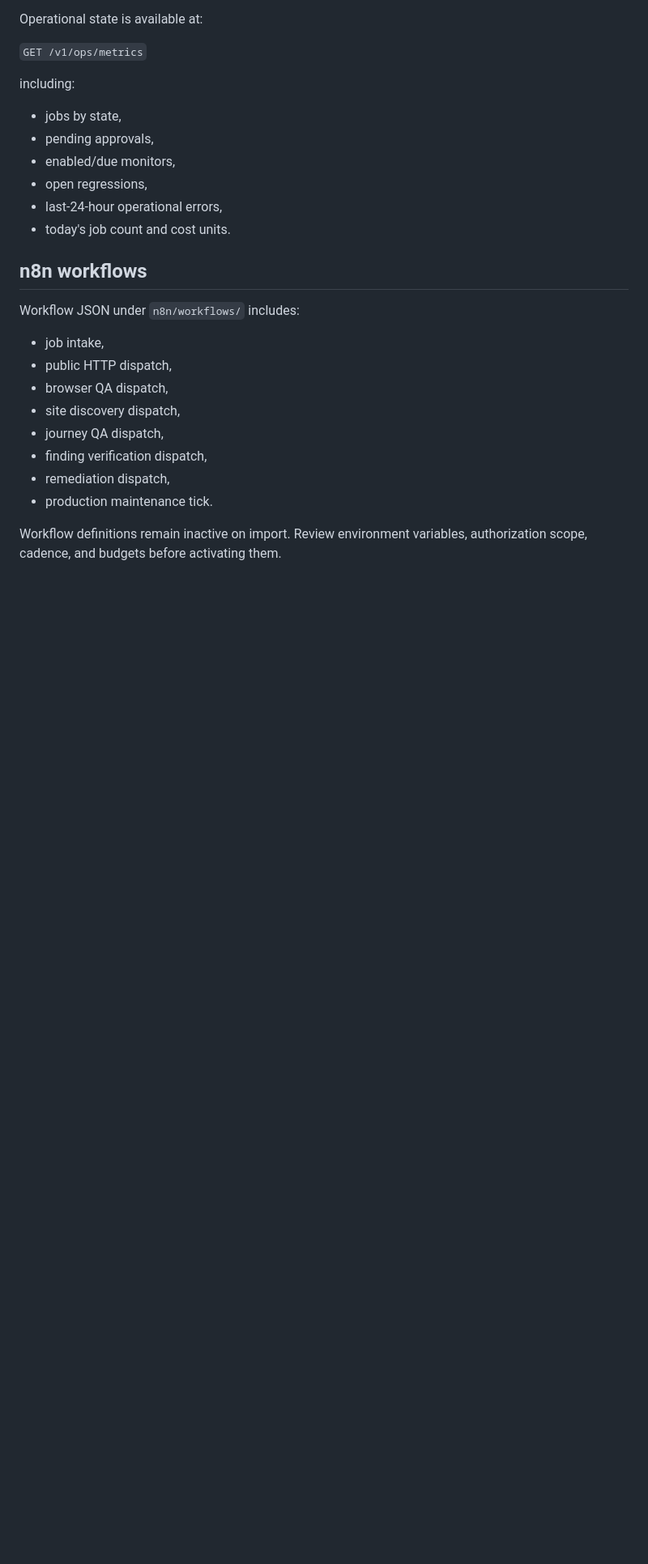
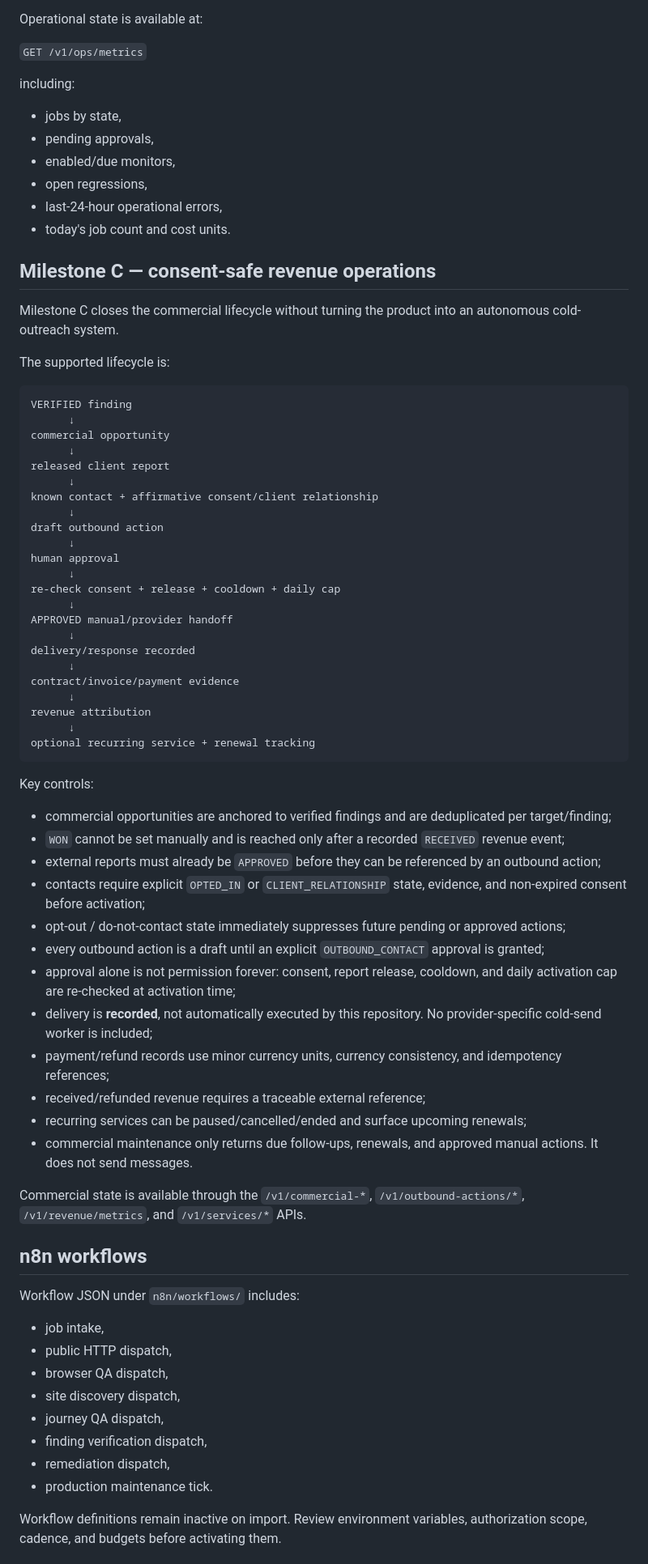
Before and after one commit to sampathkumar-co/Mecordxn8n, a Markdown page: README.md, the part around the change. Shown at 81% size. GitHub-like rendering; blank space fills up the shorter version.

Commit message:
Milestone C: document consent-safe revenue lifecycle

````diff
--- a/README.md
+++ b/README.md
@@ -122,6 +122,55 @@ including:
 - last-24-hour operational errors,
 - today's job count and cost units.
 
+## Milestone C — consent-safe revenue operations
+
+Milestone C closes the commercial lifecycle without turning the product into an autonomous cold-outreach system.
+
+The supported lifecycle is:
+
+```text
+VERIFIED finding
+      ↓
+commercial opportunity
+      ↓
+released client report
+      ↓
+known contact + affirmative consent/client relationship
+      ↓
+draft outbound action
+      ↓
+human approval
+      ↓
+re-check consent + release + cooldown + daily cap
+      ↓
+APPROVED manual/provider handoff
+      ↓
+delivery/response recorded
+      ↓
+contract/invoice/payment evidence
+      ↓
+revenue attribution
+      ↓
+optional recurring service + renewal tracking
+```
+
+Key controls:
+
+- commercial opportunities are anchored to verified findings and are deduplicated per target/finding;
+- `WON` cannot be set manually and is reached only after a recorded `RECEIVED` revenue event;
+- external reports must already be `APPROVED` before they can be referenced by an outbound action;
+- contacts require explicit `OPTED_IN` or `CLIENT_RELATIONSHIP` state, evidence, and non-expired consent before activation;
+- opt-out / do-not-contact state immediately suppresses future pending or approved actions;
+- every outbound action is a draft until an explicit `OUTBOUND_CONTACT` approval is granted;
+- approval alone is not permission forever: consent, report release, cooldown, and daily activation cap are re-checked at activation time;
+- delivery is **recorded**, not automatically executed by this repository. No provider-specific cold-send worker is included;
+- payment/refund records use minor currency units, currency consistency, and idempotency references;
+- received/refunded revenue requires a traceable external reference;
+- recurring services can be paused/cancelled/ended and surface upcoming renewals;
+- commercial maintenance only returns due follow-ups, renewals, and approved manual actions. It does not send messages.
+
+Commercial state is available through the `/v1/commercial-*`, `/v1/outbound-actions/*`, `/v1/revenue/metrics`, and `/v1/services/*` APIs.
+
 ## n8n workflows
 
 Workflow JSON under `n8n/workflows/` includes:
````
